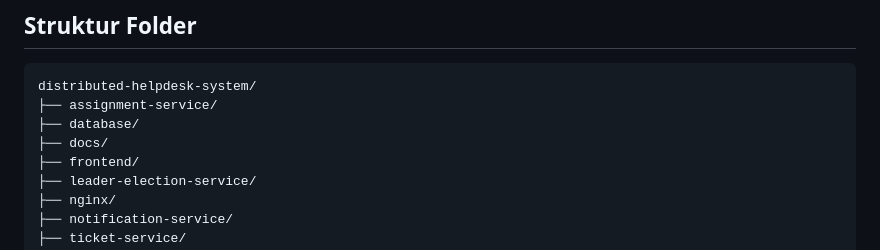
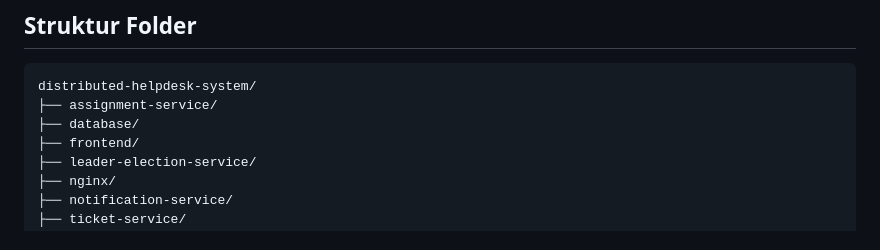
Before and after one commit to BagusPramana2315101062/UAS_distributed-helpdesk-system, a Markdown page: README.md, the part around the change. Drawn GitHub-style.

Commit message:
Update README project structure

```diff
--- a/README.md
+++ b/README.md
@@ -189,7 +189,6 @@ Leader aktif digunakan dalam proses assignment tiket. Nilai leader disimpan pada
 distributed-helpdesk-system/
 ├── assignment-service/
 ├── database/
-├── docs/
 ├── frontend/
 ├── leader-election-service/
 ├── nginx/
```
